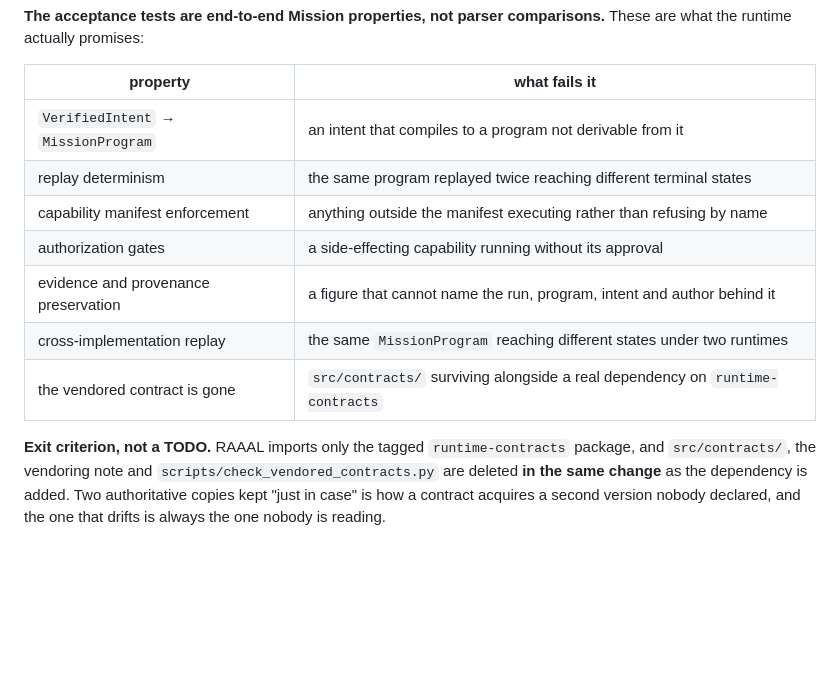
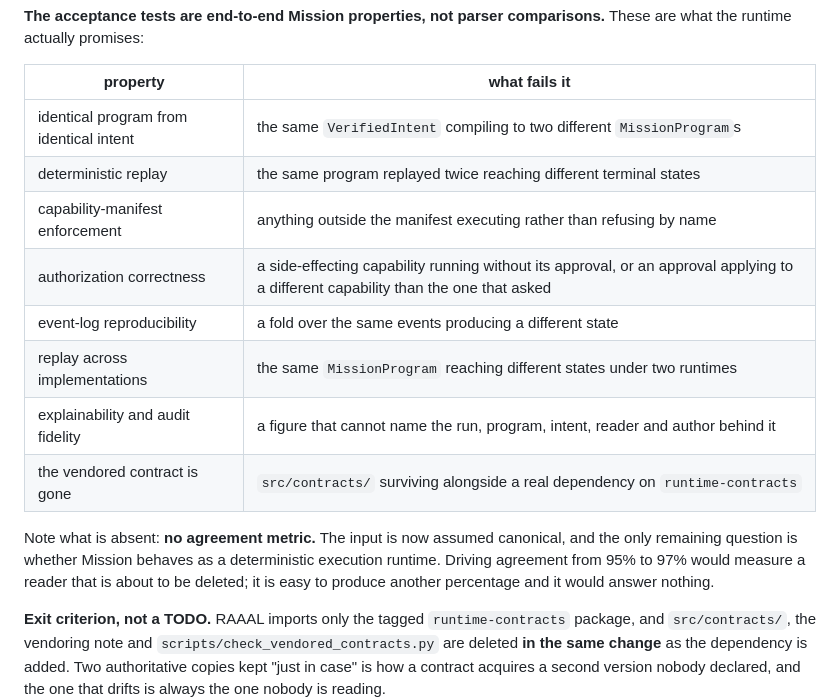
Before and after one commit to redevops-io/RAAAL, a Markdown page: docs/Migration.md, the part around one of its changes. GitHub-like rendering; blank space fills up the shorter version.

```diff
--- a/docs/Migration.md
+++ b/docs/Migration.md
@@ -1069,13 +1069,20 @@ comparisons.** These are what the runtime actually promises:
 
 | property | what fails it |
 |---|---|
-| `VerifiedIntent` → `MissionProgram` | an intent that compiles to a program not derivable from it |
-| replay determinism | the same program replayed twice reaching different terminal states |
-| capability manifest enforcement | anything outside the manifest executing rather than refusing by name |
-| authorization gates | a side-effecting capability running without its approval |
-| evidence and provenance preservation | a figure that cannot name the run, program, intent and author behind it |
-| cross-implementation replay | the same `MissionProgram` reaching different states under two runtimes |
+| identical program from identical intent | the same `VerifiedIntent` compiling to two different `MissionProgram`s |
+| deterministic replay | the same program replayed twice reaching different terminal states |
+| capability-manifest enforcement | anything outside the manifest executing rather than refusing by name |
+| authorization correctness | a side-effecting capability running without its approval, or an approval applying to a different capability than the one that asked |
+| event-log reproducibility | a fold over the same events producing a different state |
+| replay across implementations | the same `MissionProgram` reaching different states under two runtimes |
+| explainability and audit fidelity | a figure that cannot name the run, program, intent, reader and author behind it |
 | the vendored contract is gone | `src/contracts/` surviving alongside a real dependency on `runtime-contracts` |
+
+Note what is absent: **no agreement metric.** The input is now assumed
+canonical, and the only remaining question is whether Mission behaves as a
+deterministic execution runtime. Driving agreement from 95% to 97% would
+measure a reader that is about to be deleted; it is easy to produce another
+percentage and it would answer nothing.
 
 **Exit criterion, not a TODO.** RAAAL imports only the tagged
 `runtime-contracts` package, and `src/contracts/`, the vendoring note and
```
Also changed, not shown: other parts of docs/Migration.md (+48 -0 lines).
